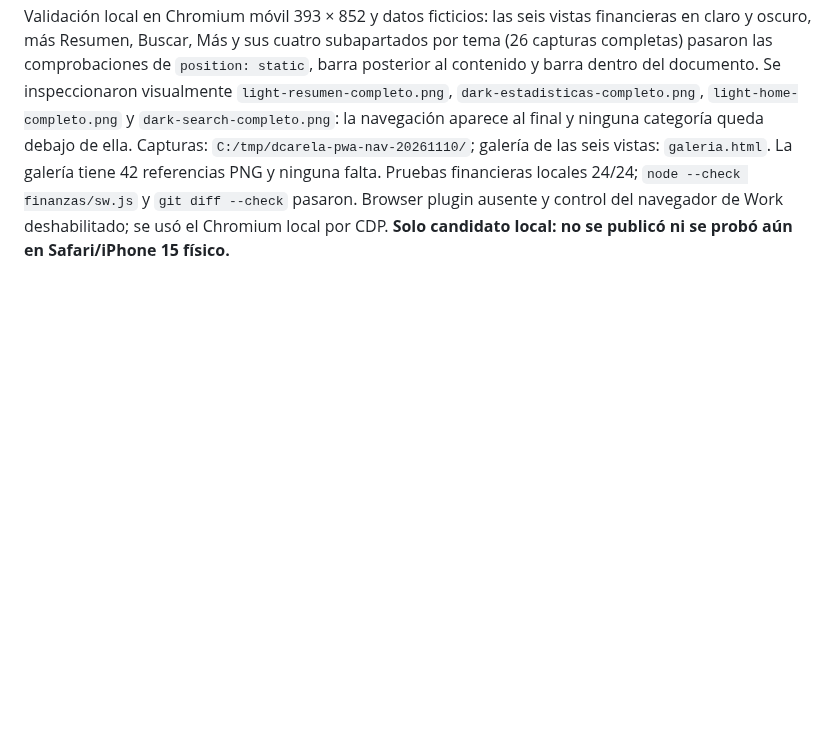
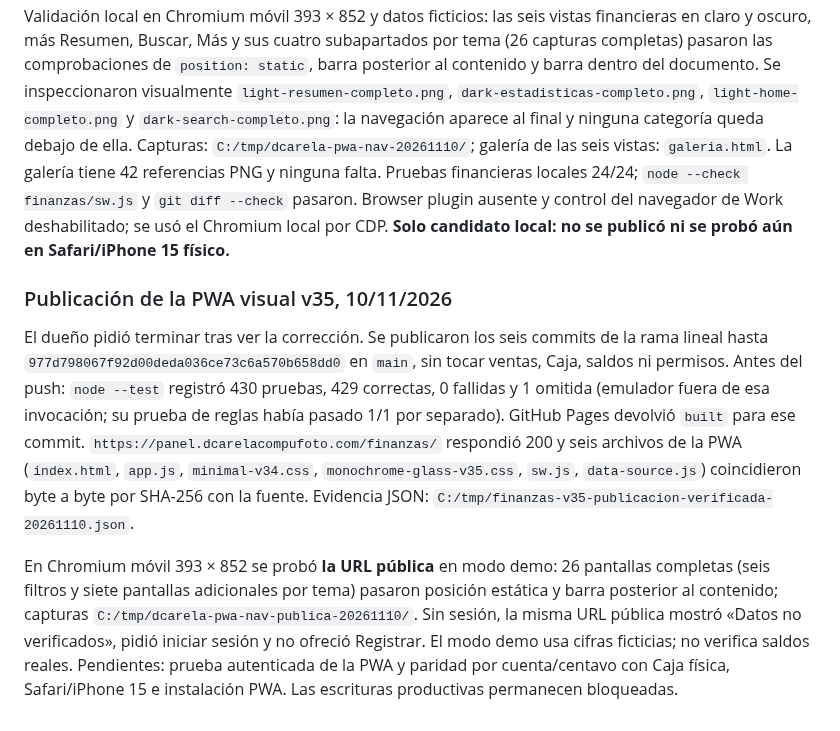
Before and after one commit to erickcarela58-star/dcarela-panel, a Markdown page: CONTINUIDAD.md, the part around the change. GitHub-like rendering; blank space fills up the shorter version.

Commit message:
Document published Finance PWA v35 evidence

```diff
--- a/CONTINUIDAD.md
+++ b/CONTINUIDAD.md
@@ -143,3 +143,9 @@ Intento de comprobación de la sesión web: el inventario de ventanas encontró
 El dueño mostró que la barra «Resumen / Finanzas / Buscar / Más» tapaba categorías y movimientos en capturas largas. En el candidato v35 se dejó la barra en el flujo normal: `.shell` es una columna flexible, el contenido ocupa la altura disponible y la navegación queda después de la última fila. En pantallas cortas se mantiene al fondo de la ventana. Se subió la versión de caché del service worker a `v35-monochrome-6` para evitar CSS anterior.
 
 Validación local en Chromium móvil 393 × 852 y datos ficticios: las seis vistas financieras en claro y oscuro, más Resumen, Buscar, Más y sus cuatro subapartados por tema (26 capturas completas) pasaron las comprobaciones de `position: static`, barra posterior al contenido y barra dentro del documento. Se inspeccionaron visualmente `light-resumen-completo.png`, `dark-estadisticas-completo.png`, `light-home-completo.png` y `dark-search-completo.png`: la navegación aparece al final y ninguna categoría queda debajo de ella. Capturas: `C:/tmp/dcarela-pwa-nav-20261110/`; galería de las seis vistas: `galeria.html`. La galería tiene 42 referencias PNG y ninguna falta. Pruebas financieras locales 24/24; `node --check finanzas/sw.js` y `git diff --check` pasaron. Browser plugin ausente y control del navegador de Work deshabilitado; se usó el Chromium local por CDP. **Solo candidato local: no se publicó ni se probó aún en Safari/iPhone 15 físico.**
+
+### Publicación de la PWA visual v35, 10/11/2026
+
+El dueño pidió terminar tras ver la corrección. Se publicaron los seis commits de la rama lineal hasta `977d798067f92d00deda036ce73c6a570b658dd0` en `main`, sin tocar ventas, Caja, saldos ni permisos. Antes del push: `node --test` registró 430 pruebas, 429 correctas, 0 fallidas y 1 omitida (emulador fuera de esa invocación; su prueba de reglas había pasado 1/1 por separado). GitHub Pages devolvió `built` para ese commit. `https://panel.dcarelacompufoto.com/finanzas/` respondió 200 y seis archivos de la PWA (`index.html`, `app.js`, `minimal-v34.css`, `monochrome-glass-v35.css`, `sw.js`, `data-source.js`) coincidieron byte a byte por SHA-256 con la fuente. Evidencia JSON: `C:/tmp/finanzas-v35-publicacion-verificada-20261110.json`.
+
+En Chromium móvil 393 × 852 se probó **la URL pública** en modo demo: 26 pantallas completas (seis filtros y siete pantallas adicionales por tema) pasaron posición estática y barra posterior al contenido; capturas `C:/tmp/dcarela-pwa-nav-publica-20261110/`. Sin sesión, la misma URL pública mostró «Datos no verificados», pidió iniciar sesión y no ofreció Registrar. El modo demo usa cifras ficticias; no verifica saldos reales. Pendientes: prueba autenticada de la PWA y paridad por cuenta/centavo con Caja física, Safari/iPhone 15 e instalación PWA. Las escrituras productivas permanecen bloqueadas.
```
Also changed, not shown: PRUEBAS_INTEGRACION.md (+2 -0 lines).
